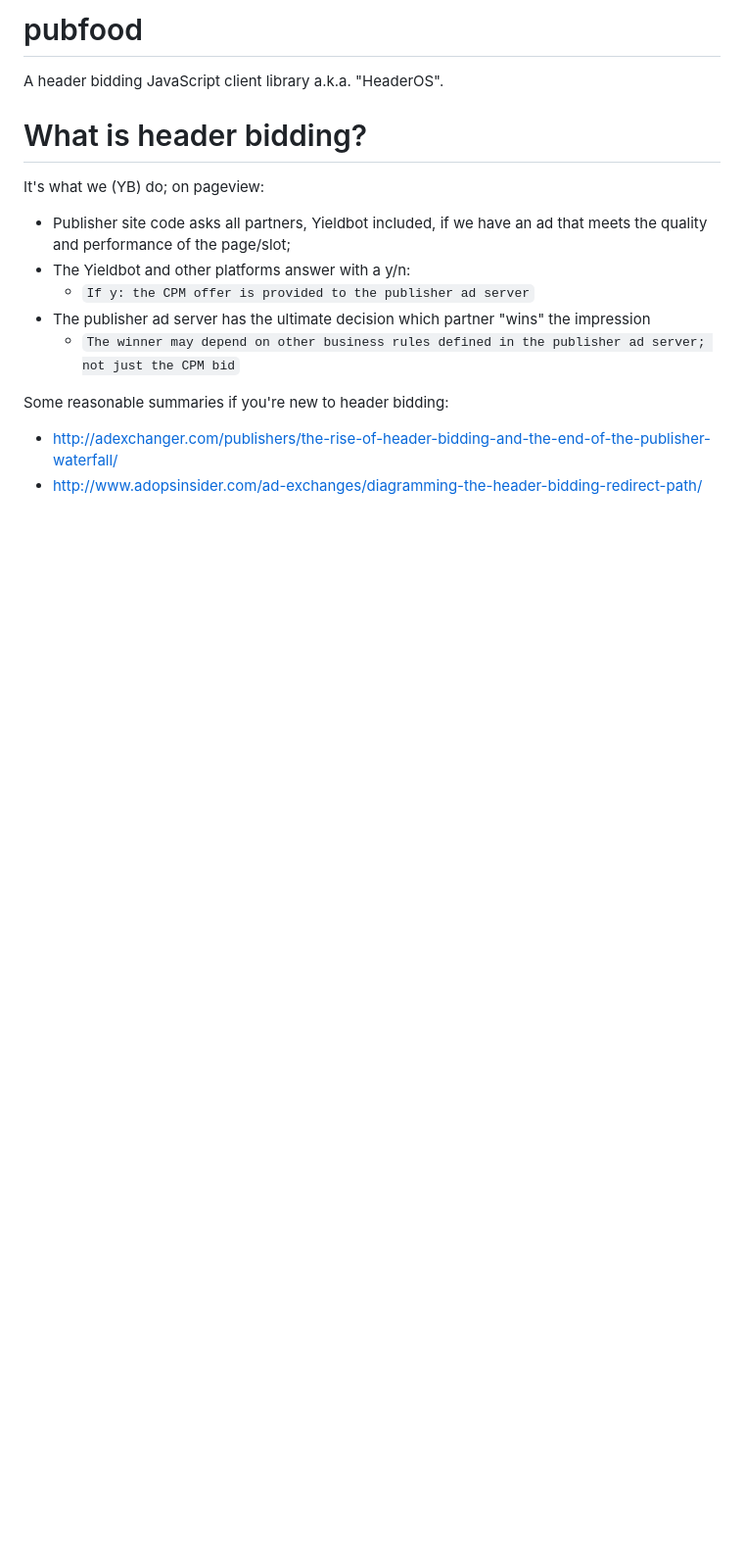
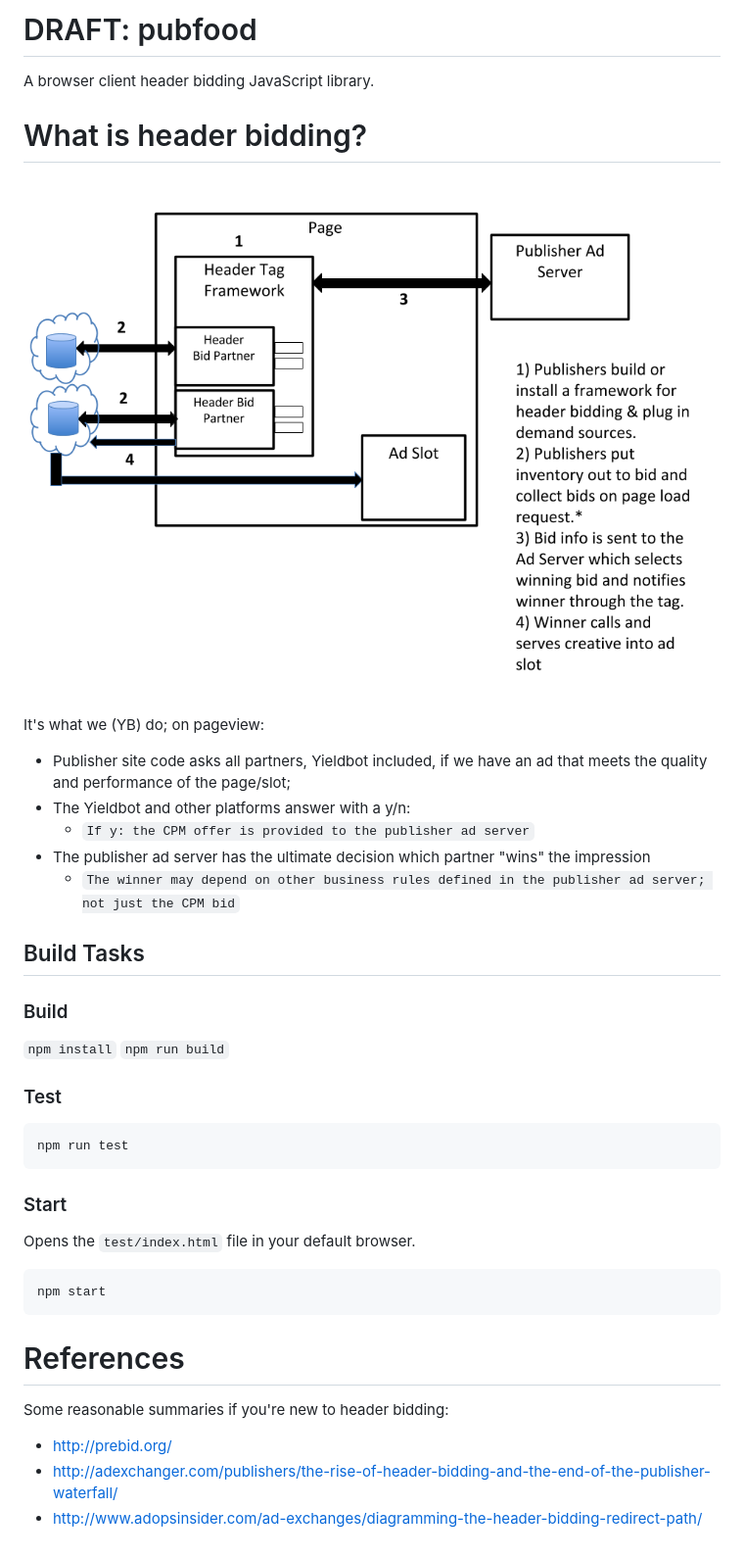
Before and after one commit to pubfood/pubfood, a Markdown page: README.md, the part around the change. Shown: that part at 98% size. GitHub-like rendering; pictures changed too: doc/header-bidding-overview.png (added); blank space fills up the shorter version.

Commit message:
overview and build doc update.

````diff
--- a/README.md
+++ b/README.md
@@ -1,8 +1,10 @@
-# pubfood
+# DRAFT: pubfood
 
-A header bidding JavaScript client library a.k.a. "HeaderOS".
+A browser client header bidding JavaScript library.
 
 # What is header bidding?
+
+![Header Bidding Overview](doc/header-bidding-overview.png?raw=true "Header Bidding Overview")
 
 It's what we (YB) do; on pageview:
 
@@ -12,7 +14,29 @@ It's what we (YB) do; on pageview:
 - The publisher ad server has the ultimate decision which partner "wins" the impression
     - `The winner may depend on other business rules defined in the publisher ad server; not just the CPM bid`
 
+## Build Tasks
+
+### Build
+
+`npm install`
+`npm run build`
+
+### Test
+
+```
+npm run test
+```
+
+### Start
+Opens the `test/index.html` file in your default browser.
+
+```
+npm start
+```
+
+# References
 Some reasonable summaries if you're new to header bidding:
 
+- http://prebid.org/
 - http://adexchanger.com/publishers/the-rise-of-header-bidding-and-the-end-of-the-publisher-waterfall/
 - http://www.adopsinsider.com/ad-exchanges/diagramming-the-header-bidding-redirect-path/
````
Also changed, not shown: 2 other files.
